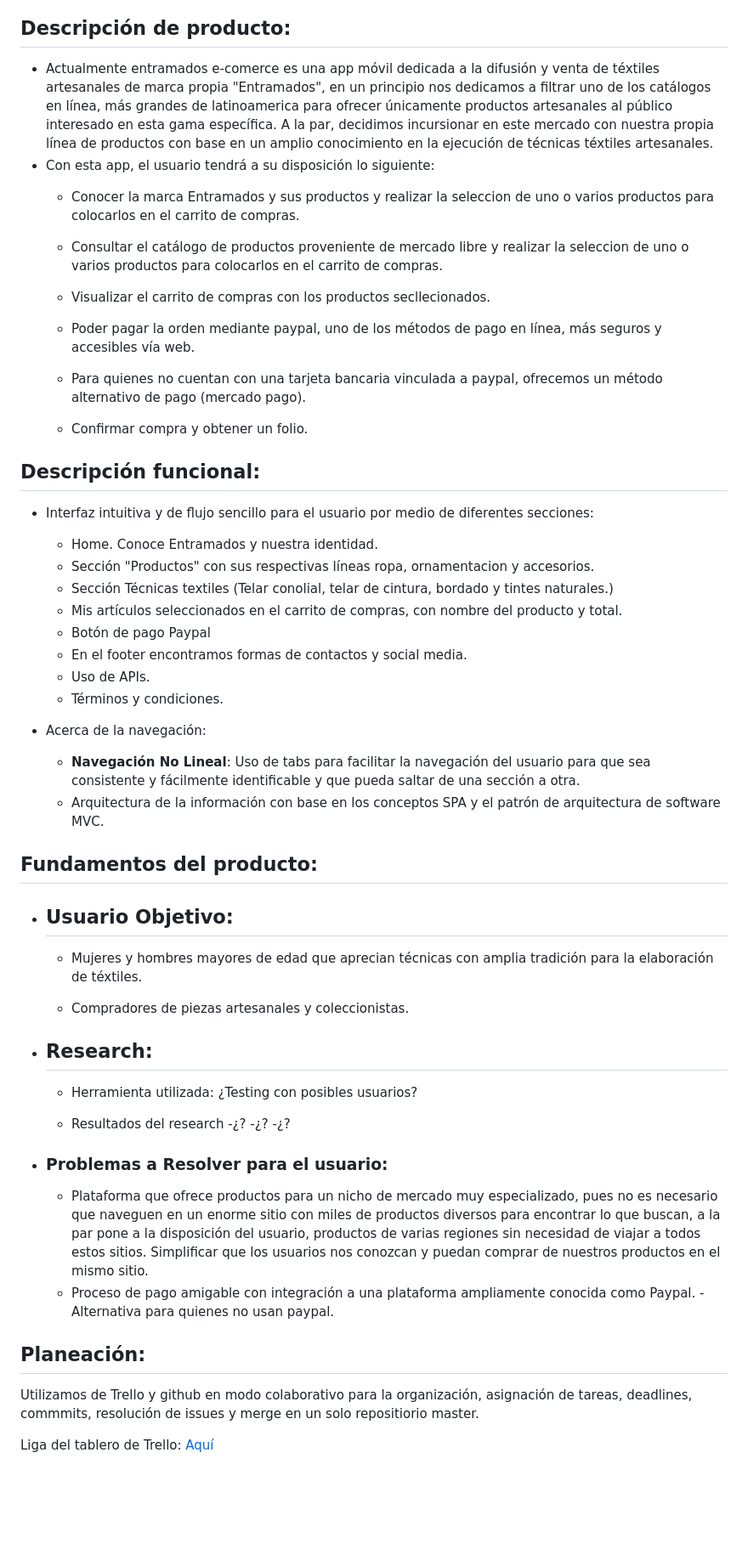
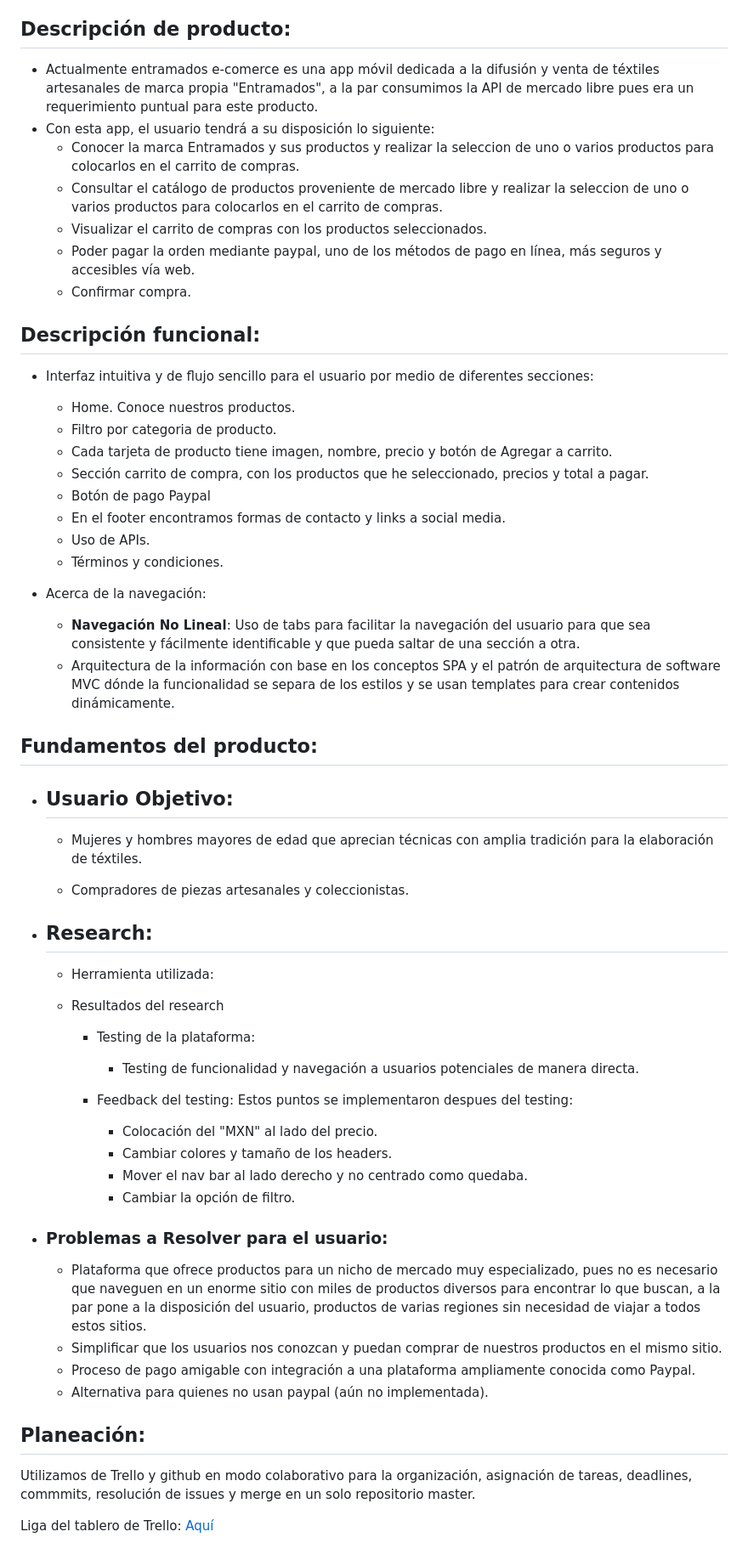
Before and after one commit to Laawe/entramados-Ecommerce, a Markdown page: README.md, the part around the change printed below. Shown: that part at 85% size. Rendered like a GitHub page; blank space fills up the shorter version.

Commit message:
actualizando readme

```diff
--- a/README.md
+++ b/README.md
@@ -16,31 +16,28 @@
 
 ## <a name="descripcion"></a> Descripción de producto:
 
-- Actualmente entramados e-comerce es una app móvil dedicada a la difusión y venta de téxtiles artesanales de marca propia "Entramados", en un principio nos dedicamos a filtrar uno de los catálogos en línea, más grandes de latinoamerica para ofrecer únicamente productos artesanales al público interesado en esta gama específica. A la par, decidimos incursionar en este mercado con nuestra propia línea de productos con base en un amplio conocimiento en la ejecución de técnicas téxtiles artesanales.
+- Actualmente entramados e-comerce es una app móvil dedicada a la difusión y venta de téxtiles artesanales de marca propia "Entramados", a la par consumimos la API de mercado libre pues era un requerimiento puntual para este producto.
 - Con esta app, el usuario tendrá a su disposición lo siguiente:
     - Conocer la marca Entramados y sus productos y realizar la seleccion de uno o varios productos para colocarlos en el carrito de compras.
     - Consultar el catálogo de productos proveniente de mercado libre y realizar la seleccion de uno o varios productos para colocarlos en el carrito de compras.
-    - Visualizar el carrito de compras con los productos secllecionados.
+    - Visualizar el carrito de compras con los productos seleccionados.
     - Poder pagar la orden mediante paypal, uno de los métodos de pago en línea, más seguros y accesibles vía web.
-    - Para quienes no cuentan con una tarjeta bancaria vinculada a paypal, ofrecemos un método alternativo de pago      (mercado pago).
-
-    - Confirmar compra y obtener un folio.
-
+    - Confirmar compra.
 ## <a name="descripcion-func"></a> Descripción funcional:
 
 - Interfaz intuitiva y de flujo sencillo para el usuario por medio de diferentes secciones:
-    - Home. Conoce Entramados y nuestra identidad.
-    - Sección "Productos" con sus respectivas líneas ropa, ornamentacion y accesorios.
-    - Sección Técnicas textiles (Telar conolial, telar de cintura, bordado y tintes naturales.)
-    - Mis artículos seleccionados en el carrito de compras, con nombre del producto y total.
+    - Home. Conoce nuestros productos.
+	- Filtro por categoria de producto.
+	- Cada tarjeta de producto tiene imagen, nombre, precio y botón    de Agregar a carrito.
+    - Sección carrito de compra, con los productos que he seleccionado, precios y total a pagar.
     - Botón de pago Paypal
-    - En el footer encontramos formas de contactos y social media.
+    - En el footer encontramos formas de contacto y links a social     media.
     - Uso de APIs.
     - Términos y condiciones.
 
 - <a name="navegacion"></a> Acerca de la navegación:
     - **Navegación No Lineal**: Uso de tabs para facilitar la navegación del usuario para que sea consistente y fácilmente identificable y que pueda saltar de una sección a otra.
-    - Arquitectura de la información con base en los conceptos SPA y el patrón de arquitectura de software MVC.
+    - Arquitectura de la información con base en los conceptos SPA y el patrón de arquitectura de software MVC dónde la funcionalidad se separa de los estilos y se usan templates para crear contenidos dinámicamente.
 
 ## <a name="fundamentos"></a> Fundamentos del producto:
 
@@ -50,22 +47,28 @@
     - Compradores de piezas artesanales y coleccionistas.
 
 - ## <a name="research"></a> Research:
-    - Herramienta utilizada: ¿Testing con posibles usuarios?
+    - Herramienta utilizada:
 
     - Resultados del research
-        -¿?
-        -¿?
-        -¿?
+        - Testing de la plataforma:
+			- Testing de funcionalidad y navegación a usuarios potenciales de manera directa.
+
+		- Feedback del testing: Estos puntos se implementaron despues del testing:
+			- Colocación del "MXN" al lado del precio.
+			- Cambiar colores y tamaño de los headers.
+			- Mover el nav bar al lado derecho y no centrado como quedaba.
+			- Cambiar la opción de filtro.
 
 - ### <a name="problemas"></a> Problemas a Resolver para el usuario:
 
-    - Plataforma que ofrece productos para un nicho de mercado muy especializado, pues no es necesario que naveguen en un enorme sitio con miles de productos diversos para encontrar lo que buscan, a la par pone a la disposición del usuario, productos de varias regiones sin necesidad de viajar a todos estos sitios. Simplificar que los usuarios nos conozcan y puedan comprar de nuestros productos en el mismo sitio.
+	- Plataforma que ofrece productos para un nicho de mercado muy especializado, pues no es necesario que naveguen en un enorme sitio con miles de productos diversos para encontrar lo que buscan, a la par pone a la disposición del usuario, productos de varias regiones sin necesidad de viajar a todos estos sitios.
+	- Simplificar que los usuarios nos conozcan y puedan comprar de nuestros productos en el mismo sitio.
     - Proceso de pago amigable con integración a una plataforma ampliamente conocida como Paypal.
-    -Alternativa para quienes no usan paypal.
+    - Alternativa para quienes no usan paypal (aún no implementada).
 
 ## <a name="planeacion"></a> Planeación:
 
-Utilizamos de Trello y github en modo colaborativo para la organización, asignación de tareas, deadlines, commmits, resolución de issues y merge en un solo repositiorio master.
+Utilizamos de Trello y github en modo colaborativo para la organización, asignación de tareas, deadlines, commmits, resolución de issues y merge en un solo repositorio master.
 
 
 Liga del tablero de Trello: [Aquí](https://trello.com/b/6c1LhyKL/e-comerce)
```
Also changed, not shown: other parts of README.md (+28 -40 lines), assets/img/logo-entramados.jpg (added), assets/img/tableroTrello.png (added), 2 other files.
